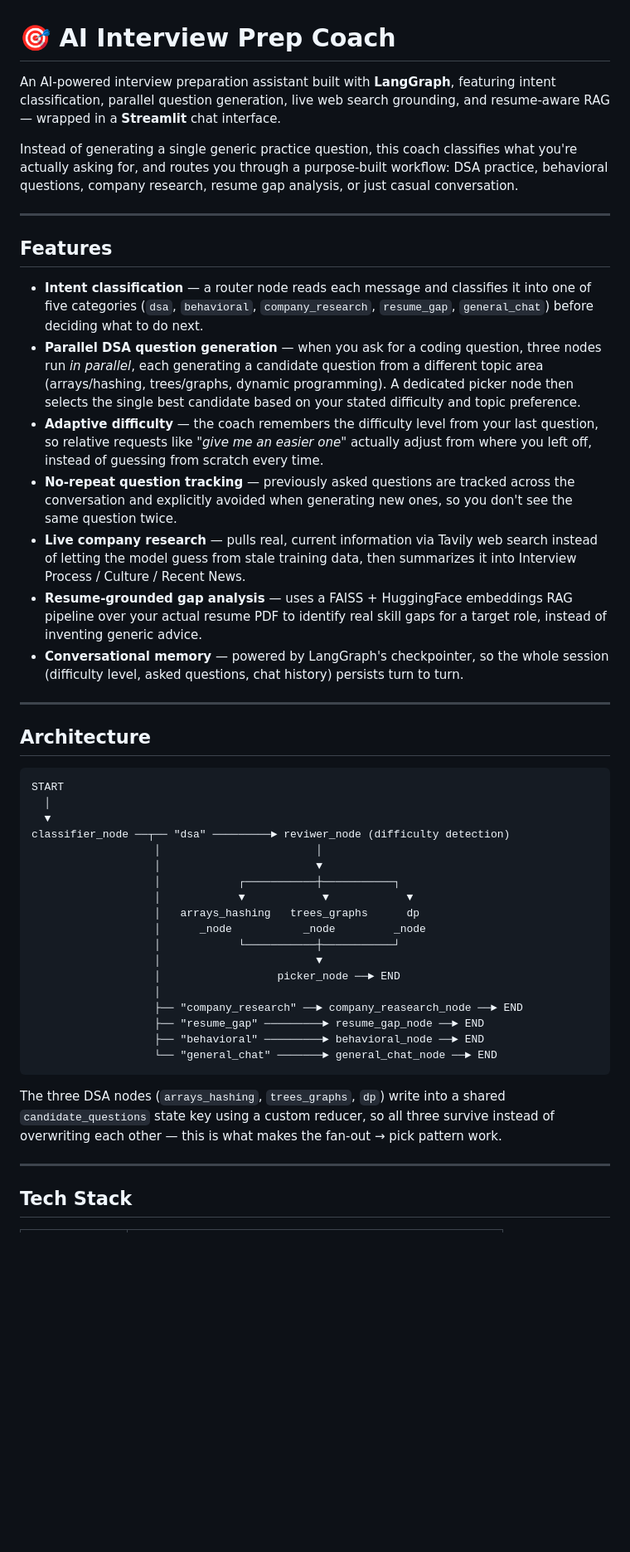
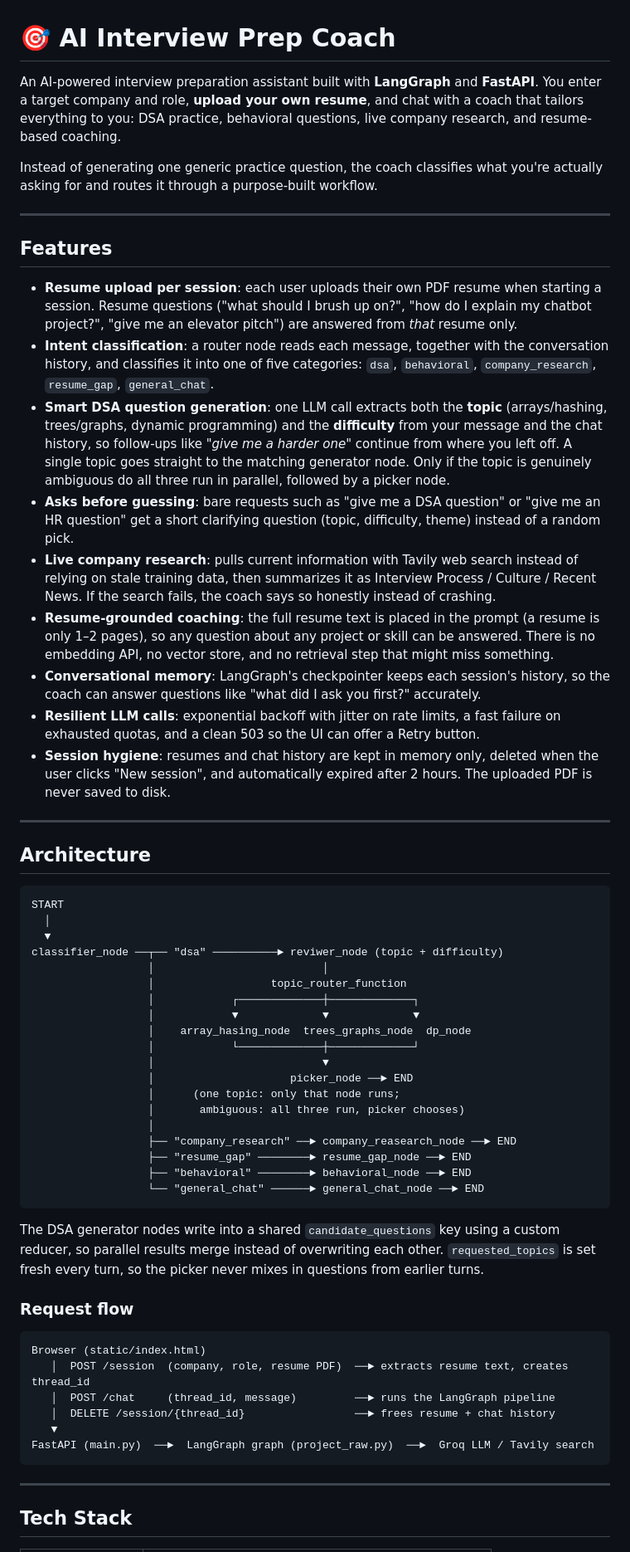
Before and after one commit to hingukrishn0512/AI_interview_prep_coach, a Markdown page: README.md, the part around one of its changes. Shown at 83% size. Rendered like a GitHub page; blank space fills up the shorter version.

Commit message:
Revise README for clarity and updated featuresupdate
Updated README to reflect changes in features, architecture, tech stack, and usage instructions.

````diff
--- a/README.md
+++ b/README.md
@@ -1,20 +1,22 @@
 # 🎯 AI Interview Prep Coach
 
-An AI-powered interview preparation assistant built with **LangGraph**, featuring intent classification, parallel question generation, live web search grounding, and resume-aware RAG — wrapped in a **Streamlit** chat interface.
+An AI-powered interview preparation assistant built with **LangGraph** and **FastAPI**. You enter a target company and role, **upload your own resume**, and chat with a coach that tailors everything to you: DSA practice, behavioral questions, live company research, and resume-based coaching.
 
-Instead of generating a single generic practice question, this coach classifies what you're actually asking for, and routes you through a purpose-built workflow: DSA practice, behavioral questions, company research, resume gap analysis, or just casual conversation.
+Instead of generating one generic practice question, the coach classifies what you're actually asking for and routes it through a purpose-built workflow.
 
 ---
 
 ## Features
 
-- **Intent classification** — a router node reads each message and classifies it into one of five categories (`dsa`, `behavioral`, `company_research`, `resume_gap`, `general_chat`) before deciding what to do next.
-- **Parallel DSA question generation** — when you ask for a coding question, three nodes run *in parallel*, each generating a candidate question from a different topic area (arrays/hashing, trees/graphs, dynamic programming). A dedicated picker node then selects the single best candidate based on your stated difficulty and topic preference.
-- **Adaptive difficulty** — the coach remembers the difficulty level from your last question, so relative requests like *"give me an easier one"* actually adjust from where you left off, instead of guessing from scratch every time.
-- **No-repeat question tracking** — previously asked questions are tracked across the conversation and explicitly avoided when generating new ones, so you don't see the same question twice.
-- **Live company research** — pulls real, current information via Tavily web search instead of letting the model guess from stale training data, then summarizes it into Interview Process / Culture / Recent News.
-- **Resume-grounded gap analysis** — uses a FAISS + HuggingFace embeddings RAG pipeline over your actual resume PDF to identify real skill gaps for a target role, instead of inventing generic advice.
-- **Conversational memory** — powered by LangGraph's checkpointer, so the whole session (difficulty level, asked questions, chat history) persists turn to turn.
+- **Resume upload per session**: each user uploads their own PDF resume when starting a session. Resume questions ("what should I brush up on?", "how do I explain my chatbot project?", "give me an elevator pitch") are answered from *that* resume only.
+- **Intent classification**: a router node reads each message, together with the conversation history, and classifies it into one of five categories: `dsa`, `behavioral`, `company_research`, `resume_gap`, `general_chat`.
+- **Smart DSA question generation**: one LLM call extracts both the **topic** (arrays/hashing, trees/graphs, dynamic programming) and the **difficulty** from your message and the chat history, so follow-ups like *"give me a harder one"* continue from where you left off. A single topic goes straight to the matching generator node. Only if the topic is genuinely ambiguous do all three run in parallel, followed by a picker node.
+- **Asks before guessing**: bare requests such as "give me a DSA question" or "give me an HR question" get a short clarifying question (topic, difficulty, theme) instead of a random pick.
+- **Live company research**: pulls current information with Tavily web search instead of relying on stale training data, then summarizes it as Interview Process / Culture / Recent News. If the search fails, the coach says so honestly instead of crashing.
+- **Resume-grounded coaching**: the full resume text is placed in the prompt (a resume is only 1–2 pages), so any question about any project or skill can be answered. There is no embedding API, no vector store, and no retrieval step that might miss something.
+- **Conversational memory**: LangGraph's checkpointer keeps each session's history, so the coach can answer questions like "what did I ask you first?" accurately.
+- **Resilient LLM calls**: exponential backoff with jitter on rate limits, a fast failure on exhausted quotas, and a clean 503 so the UI can offer a Retry button.
+- **Session hygiene**: resumes and chat history are kept in memory only, deleted when the user clicks "New session", and automatically expired after 2 hours. The uploaded PDF is never saved to disk.
 
 ---
 
@@ -24,24 +26,36 @@ Instead of generating a single generic practice question, this coach classifies
 START
   │
   ▼
-classifier_node ──┬── "dsa" ─────────► reviwer_node (difficulty detection)
-                   │                        │
-                   │                        ▼
-                   │            ┌───────────┼───────────┐
-                   │            ▼            ▼            ▼
-                   │   arrays_hashing   trees_graphs      dp
-                   │      _node           _node         _node
-                   │            └───────────┼───────────┘
-                   │                        ▼
-                   │                  picker_node ──► END
-                   │
-                   ├── "company_research" ──► company_reasearch_node ──► END
-                   ├── "resume_gap" ─────────► resume_gap_node ──► END
-                   ├── "behavioral" ─────────► behavioral_node ──► END
-                   └── "general_chat" ───────► general_chat_node ──► END
+classifier_node ──┬── "dsa" ──────────► reviwer_node (topic + difficulty)
+                  │                          │
+                  │                  topic_router_function
+                  │            ┌─────────────┼─────────────┐
+                  │            ▼             ▼             ▼
+                  │    array_hasing_node  trees_graphs_node  dp_node
+                  │            └─────────────┼─────────────┘
+                  │                          ▼
+                  │                     picker_node ──► END
+                  │      (one topic: only that node runs;
+                  │       ambiguous: all three run, picker chooses)
+                  │
+                  ├── "company_research" ──► company_reasearch_node ──► END
+                  ├── "resume_gap" ────────► resume_gap_node ──► END
+                  ├── "behavioral" ────────► behavioral_node ──► END
+                  └── "general_chat" ──────► general_chat_node ──► END
 ```
 
-The three DSA nodes (`arrays_hashing`, `trees_graphs`, `dp`) write into a shared `candidate_questions` state key using a custom reducer, so all three survive instead of overwriting each other — this is what makes the fan-out → pick pattern work.
+The DSA generator nodes write into a shared `candidate_questions` key using a custom reducer, so parallel results merge instead of overwriting each other. `requested_topics` is set fresh every turn, so the picker never mixes in questions from earlier turns.
+
+### Request flow
+
+```
+Browser (static/index.html)
+   │  POST /session  (company, role, resume PDF)  ──► extracts resume text, creates thread_id
+   │  POST /chat     (thread_id, message)         ──► runs the LangGraph pipeline
+   │  DELETE /session/{thread_id}                 ──► frees resume + chat history
+   ▼
+FastAPI (main.py)  ──►  LangGraph graph (project_raw.py)  ──►  Groq LLM / Tavily search
+```
 
 ---
 
````
Also changed, not shown: other parts of README.md (+95 -64 lines).
